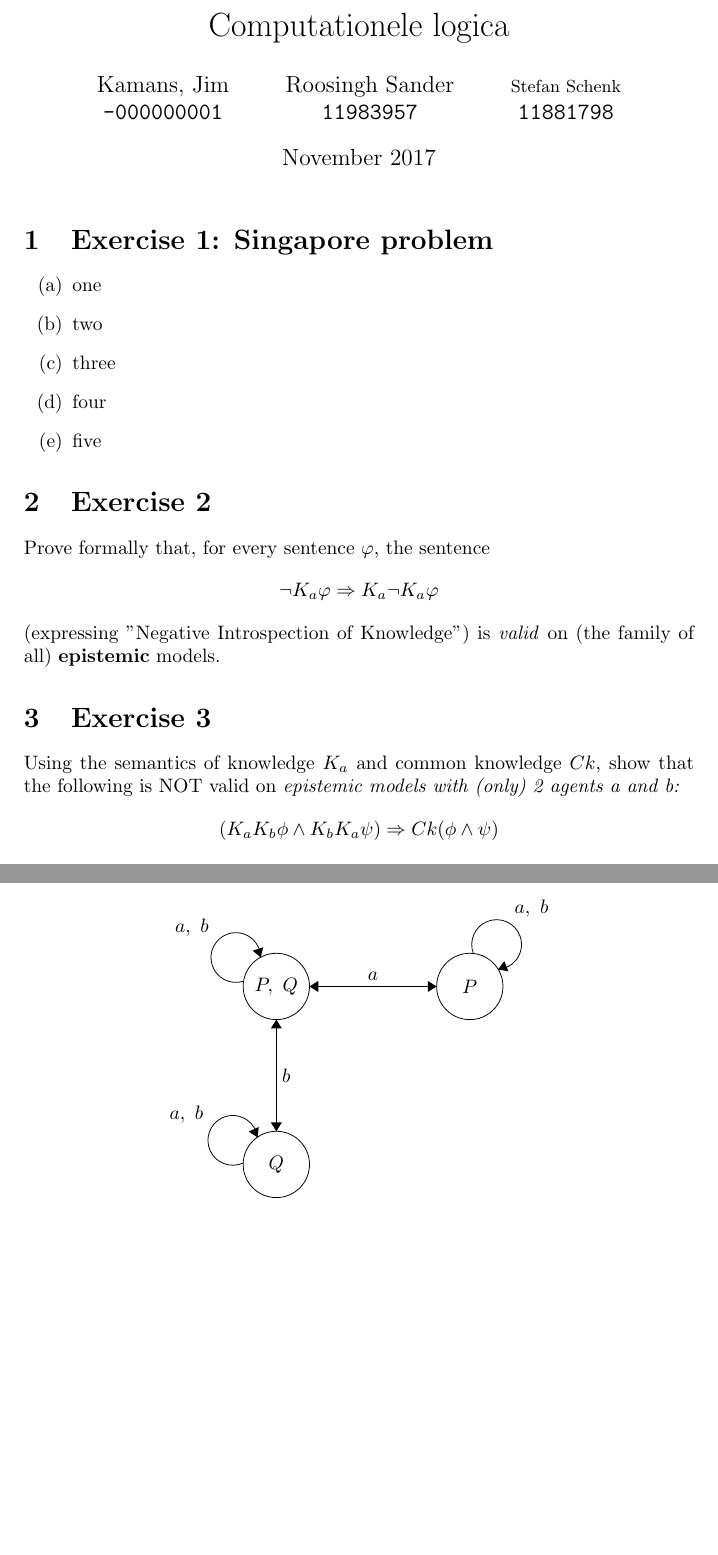
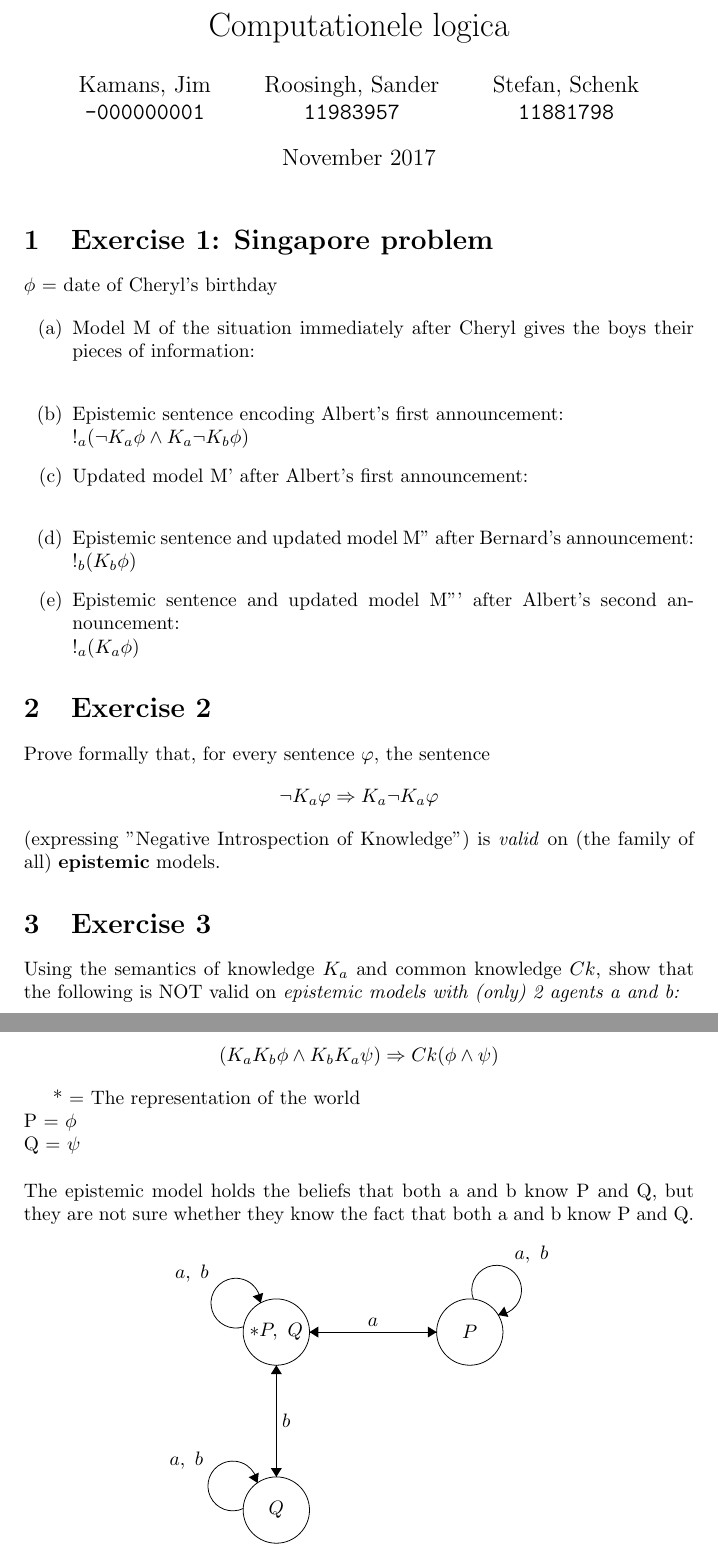
Before and after one commit to Menziess/Computationele-Logica, a LaTeX problem sheet (Assignment 1/Assignment 1.tex): two parts of pages 1 and 2 of 2, joined at a grey line, cut so that both start at the same text, the shorter picture padded with empty space. Compiled offline with pdfLaTeX.

Commit message:
Added description for each problem.

```diff
--- a/Assignment 1/Assignment 1.tex
+++ b/Assignment 1/Assignment 1.tex
@@ -10,10 +10,10 @@
     Kamans, Jim\\
     \texttt{-000000001}
     \and
-    Roosingh Sander\\
+    Roosingh, Sander\\
     \texttt{11983957}
     \and
-    \small Stefan Schenk\\
+    Stefan, Schenk\\
     \texttt{11881798}
 }
 \date{November 2017}
@@ -24,12 +24,19 @@
 
 \section{Exercise 1: Singapore problem}
 
+$ \phi $ = date of Cheryl's birthday
+
 \begin{enumerate}[label=(\alph*)]
-    \item one
-    \item two
-    \item three
-    \item four
-    \item five
+    \item Model M of the situation immediately after Cheryl gives the boys their pieces of information: \\
+
+    \item Epistemic sentence encoding Albert's first announcement: \\
+    $ !_a (\neg K_a \phi \wedge K_a \neg K_b \phi) $
+
+    \item Updated model M' after Albert's first announcement: \\
+    \item Epistemic sentence and updated model M'' after Bernard's announcement: \\
+    $ !_b (K_b \phi) $
+    \item Epistemic sentence and updated model M''' after Albert's second announcement: \\
+    $ !_a (K_a \phi) $
 \end{enumerate}
 
 \section{Exercise 2}
@@ -39,13 +46,20 @@ Prove formally that, for every sentence \(\varphi\), the sentence
 
 \section{Exercise 3}
 Using the semantics of knowledge \(K_{a}\) and common knowledge \(Ck\), show that the following is NOT valid on \textit{epistemic models with (only) 2 agents a and b:}
+
 \[(K_{a}K_{b}\phi\wedge K_{b}K_{a}\psi) \Rightarrow Ck(\phi\wedge\psi)\]
+
+* = The representation of the world \\
+P = $ \phi $ \\
+Q = $ \psi $ \\
+\\
+The epistemic model holds the beliefs that both a and b know P and Q, but they are not sure whether they know the fact that both a and b know P and Q.
 
 \begin{center}
 \begin{tikzpicture}[scale=0.2]
 \tikzstyle{every node}+=[inner sep=0pt]
 \draw [black] (13.5,-10.1) circle (3);
-\draw (13.5,-10.1) node {$P,\mbox{ }Q$};
+\draw (13.5,-10.1) node {$* P,\mbox{ }Q$};
 \draw [black] (31,-10.1) circle (3);
 \draw (31,-10.1) node {$P$};
 \draw [black] (13.5,-26.2) circle (3);
```
Also changed, not shown: Assignment 1/Assignment 1.pdf, 1 other file.
